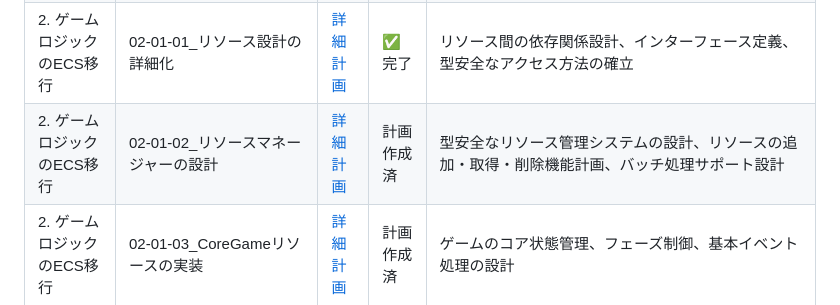
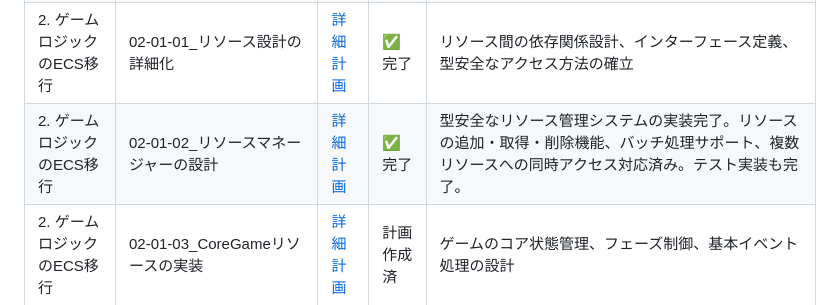
Before and after one commit to eda3/multiplay_minesweeper, a Markdown page: docs/リファクタリング計画/リファクタリング計画.md, the part around the change. Drawn GitHub-style.

Commit message:
リファクタリング：リソースマネージャーの設計
# プロンプト

@02-01-02_リソースマネージャーの設計.md
添付のファイルを読み込んで内容を実施して

完了後、@リファクタリング計画.md の進捗管理の部分を更新して

完了後 ./build.sh を実行してエラーが出ないことを確認して

```diff
--- a/docs/リファクタリング計画/リファクタリング計画.md
+++ b/docs/リファクタリング計画/リファクタリング計画.md
@@ -142,7 +142,7 @@ src/
 | 1. 基本ECS構造の完成 | 01-03_システムレジストリの最適化 | [詳細計画](./01_基本ECS構造の完成/01-03_システムレジストリの最適化.md) | ✅ 完了 | システムトレイト、グループ、依存関係解決、並列実行、スケジューラ実装完了 |
 | 2. ゲームロジックのECS移行 | 02-01_ゲーム状態をECSリソースへ変換 | [詳細計画](./02_ゲームロジックのECS移行/02-01_ゲーム状態をECSリソースへ変換.md) | 🔄 進行中 | ResourceManager、CoreGameResource、TimeResource、PlayerStateResource、GameConfigResourceの実装進行中。基本構造は実装済みだがまだ完全に統合されていない。 |
 | 2. ゲームロジックのECS移行 | 02-01-01_リソース設計の詳細化 | [詳細計画](./02_ゲームロジックのECS移行/02-01-01_リソース設計の詳細化.md) | ✅ 完了 | リソース間の依存関係設計、インターフェース定義、型安全なアクセス方法の確立 |
-| 2. ゲームロジックのECS移行 | 02-01-02_リソースマネージャーの設計 | [詳細計画](./02_ゲームロジックのECS移行/02-01-02_リソースマネージャーの設計.md) | 計画作成済 | 型安全なリソース管理システムの設計、リソースの追加・取得・削除機能計画、バッチ処理サポート設計 |
+| 2. ゲームロジックのECS移行 | 02-01-02_リソースマネージャーの設計 | [詳細計画](./02_ゲームロジックのECS移行/02-01-02_リソースマネージャーの設計.md) | ✅ 完了 | 型安全なリソース管理システムの実装完了。リソースの追加・取得・削除機能、バッチ処理サポート、複数リソースへの同時アクセス対応済み。テスト実装も完了。 |
 | 2. ゲームロジックのECS移行 | 02-01-03_CoreGameリソースの実装 | [詳細計画](./02_ゲームロジックのECS移行/02-01-03_CoreGameリソースの実装.md) | 計画作成済 | ゲームのコア状態管理、フェーズ制御、基本イベント処理の設計 |
 | 2. ゲームロジックのECS移行 | 02-01-04_TimeリソースとPlayerStateリソースの実装 | [詳細計画](./02_ゲームロジックのECS移行/02-01-04_TimeリソースとPlayerStateリソースの実装.md) | 計画作成済 | 時間管理と複数プレイヤー状態管理の設計 |
 | 2. ゲームロジックのECS移行 | 02-01-05_GameConfigリソースの実装 | [詳細計画](./02_ゲームロジックのECS移行/02-01-05_GameConfigリソースの実装.md) | 計画作成済 | ゲーム設定の一元管理、難易度設定、ボード設定、スコア計算機能の設計 |
```
